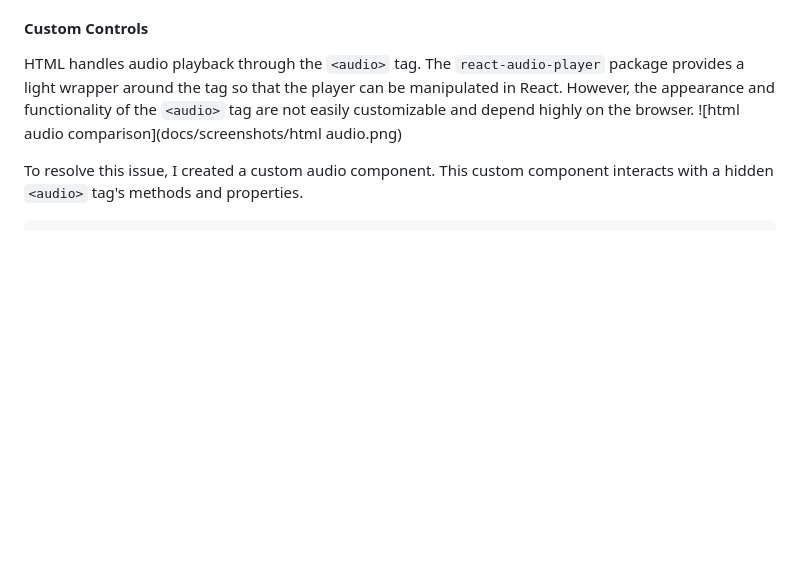
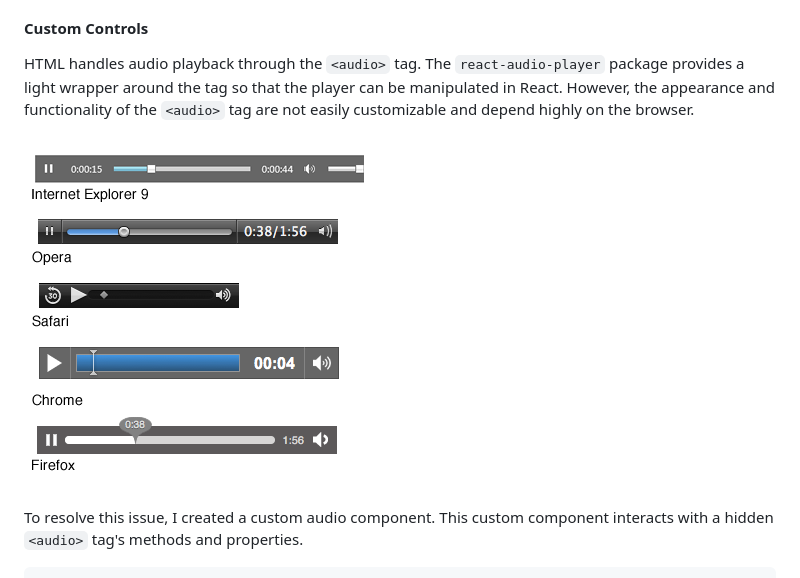
Before and after one commit to kyumin133/audio-nimbus, a Markdown page: README.md, the part around the change. Drawn GitHub-style; blank space fills up the shorter version.

Commit message:
fix broken link

````diff
--- a/README.md
+++ b/README.md
@@ -117,7 +117,7 @@ render() {
 
 #### Custom Controls
 HTML handles audio playback through the ```<audio>``` tag. The ```react-audio-player``` package provides a light wrapper around the tag so that the player can be manipulated in React. However, the appearance and functionality of the ```<audio>``` tag are not easily customizable and depend highly on the browser.
-![html audio comparison](docs/screenshots/html audio.png)
+![html audio comparison](docs/screenshots/html_audio.png)
 
 To resolve this issue, I created a custom audio component. This custom component interacts with a hidden ```<audio>``` tag's methods and properties.
 
````
Also changed, not shown: docs/screenshots/html_audio.png (renamed from docs/screenshots/html audio.png).
